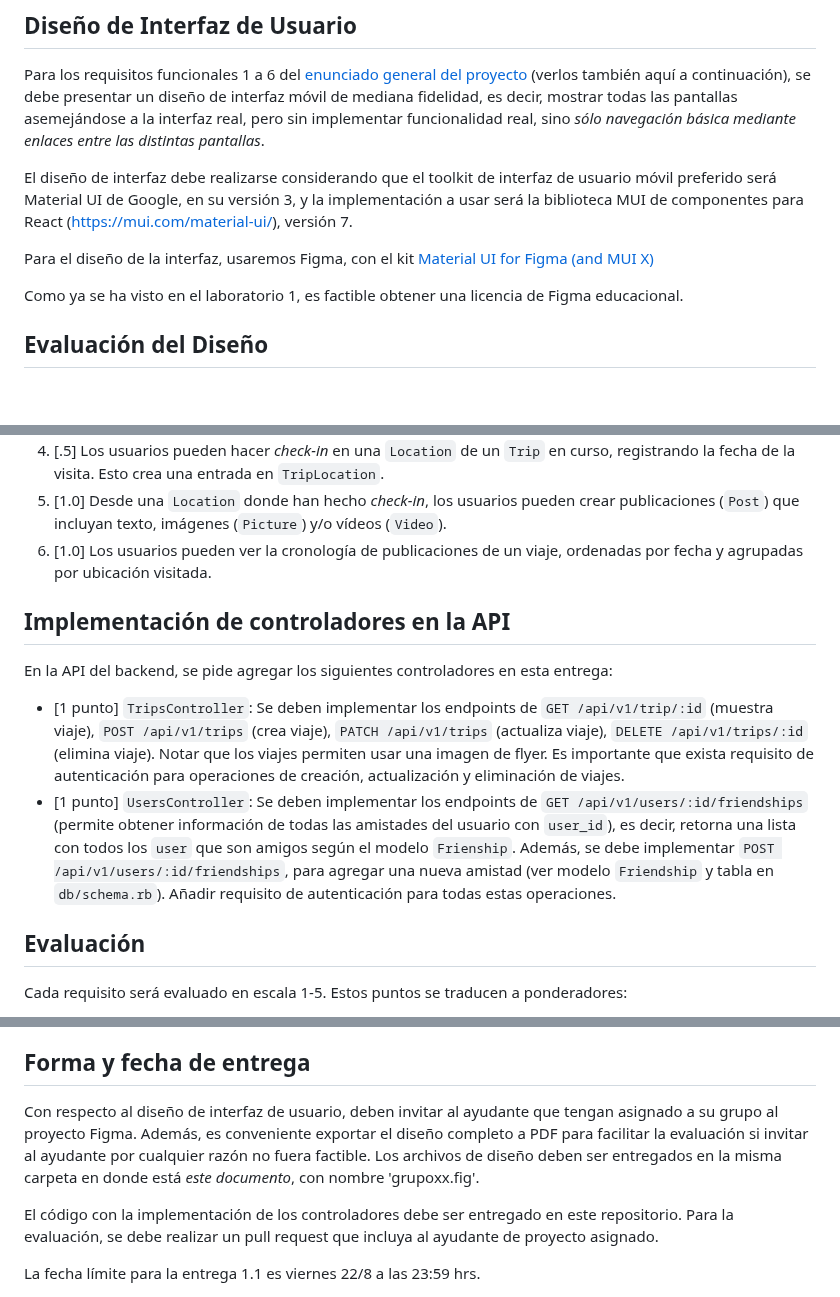
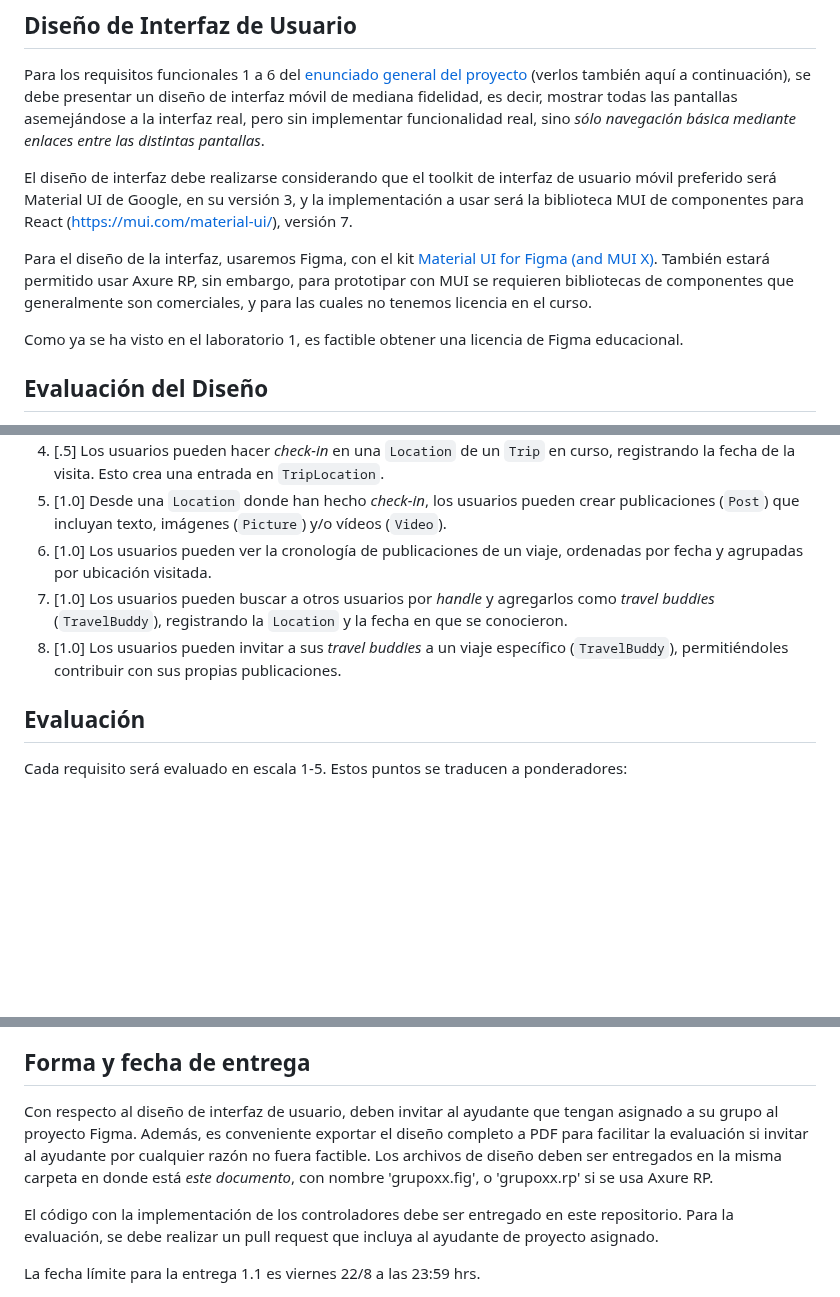
Before and after one commit to Aplicaciones-Moviles-202520/project-base, a Markdown page: docs/entrega-1.1/enunciado.md, 3 parts joined by grey strips. Rendered like a GitHub page; blank space fills up the shorter version.

Commit message:
Improved stage 1.1 requirements document.

```diff
--- a/docs/entrega-1.1/enunciado.md
+++ b/docs/entrega-1.1/enunciado.md
@@ -10,7 +10,7 @@ Para los requisitos funcionales 1 a 6 del [enunciado general del proyecto](../..
 
 El diseño de interfaz debe realizarse considerando que el toolkit de interfaz de usuario móvil preferido será Material UI de Google, en su versión 3, y la implementación a usar será la biblioteca MUI de componentes para React ([https://mui.com/material-ui/](https://mui.com/material-ui/)), versión 7.
 
-Para el diseño de la interfaz, usaremos Figma, con el kit [Material UI for Figma (and MUI X)](https://www.figma.com/community/file/912837788133317724/material-ui-for-figma-and-mui-x)
+Para el diseño de la interfaz, usaremos Figma, con el kit [Material UI for Figma (and MUI X)](https://www.figma.com/community/file/912837788133317724/material-ui-for-figma-and-mui-x). También estará permitido usar Axure RP, sin embargo, para prototipar con MUI se requieren bibliotecas de componentes que generalmente son comerciales, y para las cuales no tenemos licencia en el curso.
 
 Como ya se ha visto en el laboratorio 1, es factible obtener una licencia de Figma educacional.
 
@@ -24,13 +24,8 @@ El diseño debe contener las pantallas de interfaz que cumplan con la siguiente
 4. [.5] Los usuarios pueden hacer *check-in* en una `Location` de un `Trip` en curso, registrando la fecha de la visita. Esto crea una entrada en `TripLocation`.
 5. [1.0] Desde una `Location` donde han hecho *check-in*, los usuarios pueden crear publicaciones (`Post`) que incluyan texto, imágenes (`Picture`) y/o vídeos (`Video`).
 6. [1.0] Los usuarios pueden ver la cronología de publicaciones de un viaje, ordenadas por fecha y agrupadas por ubicación visitada.
-
-## Implementación de controladores en la API
-
-En la API del backend, se pide agregar los siguientes controladores en esta entrega:
-
-* [1 punto] `TripsController`: Se deben implementar los endpoints de `GET /api/v1/trip/:id` (muestra viaje), `POST /api/v1/trips` (crea viaje), `PATCH /api/v1/trips` (actualiza viaje), `DELETE /api/v1/trips/:id` (elimina viaje). Notar que los viajes permiten usar una imagen de flyer. Es importante que exista requisito de autenticación para operaciones de creación, actualización y eliminación de viajes.
-* [1 punto] `UsersController`: Se deben implementar los endpoints de `GET /api/v1/users/:id/friendships` (permite obtener información de todas las amistades del usuario con `user_id`), es decir, retorna una lista con todos los `user` que son amigos según el modelo `Frienship`. Además, se debe implementar `POST /api/v1/users/:id/friendships`, para agregar una nueva amistad (ver modelo `Friendship` y tabla en `db/schema.rb`). Añadir requisito de autenticación para todas estas operaciones.
+7. [1.0] Los usuarios pueden buscar a otros usuarios por *handle* y agregarlos como *travel buddies* (`TravelBuddy`), registrando la `Location` y la fecha en que se conocieron.
+8. [1.0] Los usuarios pueden invitar a sus *travel buddies* a un viaje específico (`TravelBuddy`), permitiéndoles contribuir con sus propias publicaciones.
 
 ## Evaluación
 
@@ -46,7 +41,7 @@ Los ponderadores aplican al puntaje máximo del ítem. La nota en escala 1-7 se
 
 ## Forma y fecha de entrega
 
-Con respecto al diseño de interfaz de usuario, deben invitar al ayudante que tengan asignado a su grupo al proyecto Figma. Además, es conveniente exportar el diseño completo a PDF para facilitar la evaluación si invitar al ayudante por cualquier razón no fuera factible. Los archivos de diseño deben ser entregados en la misma carpeta en donde está _este documento_, con nombre 'grupoxx.fig'.
+Con respecto al diseño de interfaz de usuario, deben invitar al ayudante que tengan asignado a su grupo al proyecto Figma. Además, es conveniente exportar el diseño completo a PDF para facilitar la evaluación si invitar al ayudante por cualquier razón no fuera factible. Los archivos de diseño deben ser entregados en la misma carpeta en donde está _este documento_, con nombre 'grupoxx.fig', o 'grupoxx.rp' si se usa Axure RP.
 
 El código con la implementación de los controladores debe ser entregado en este repositorio. Para la evaluación, se debe realizar un pull request que incluya al ayudante de proyecto asignado.
 
```
